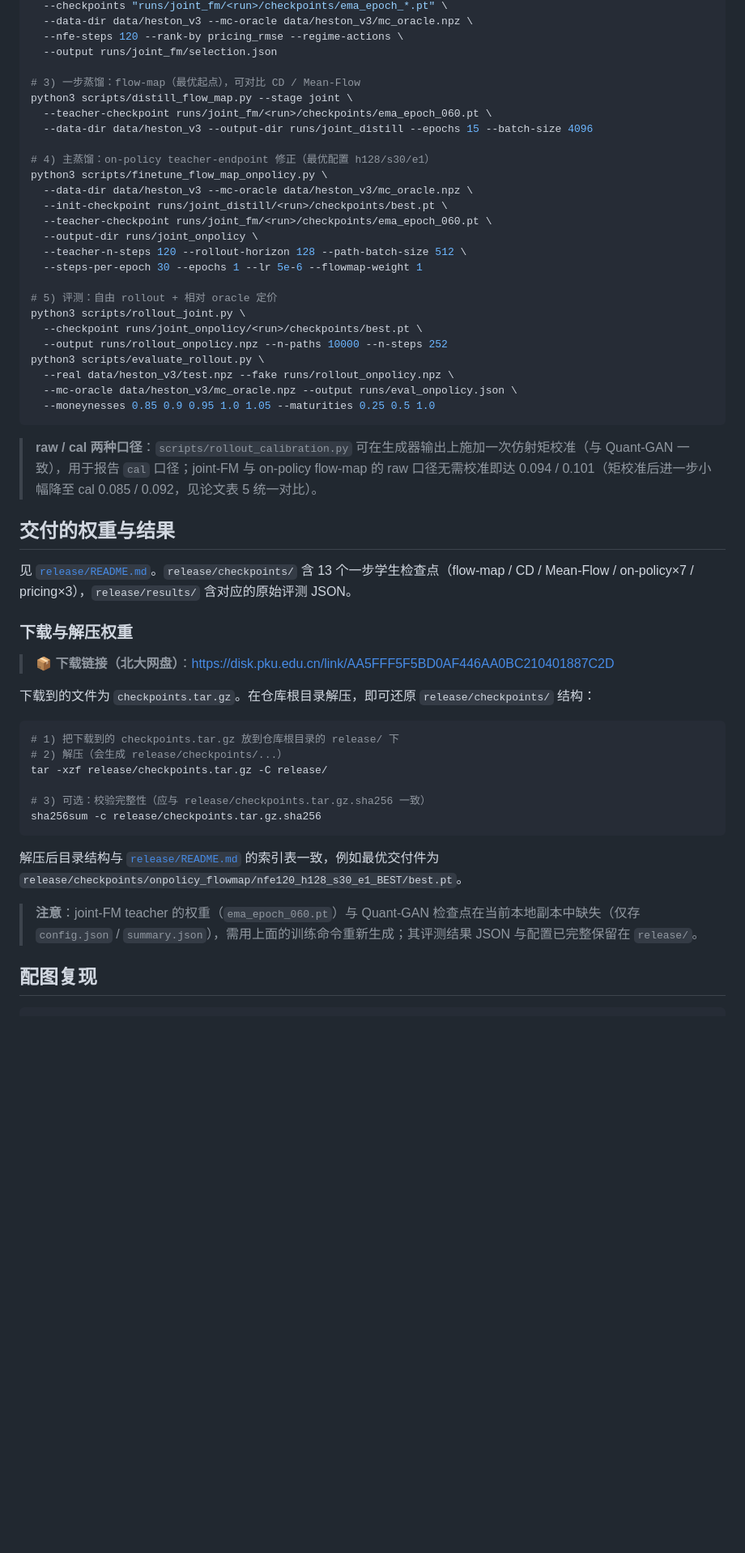
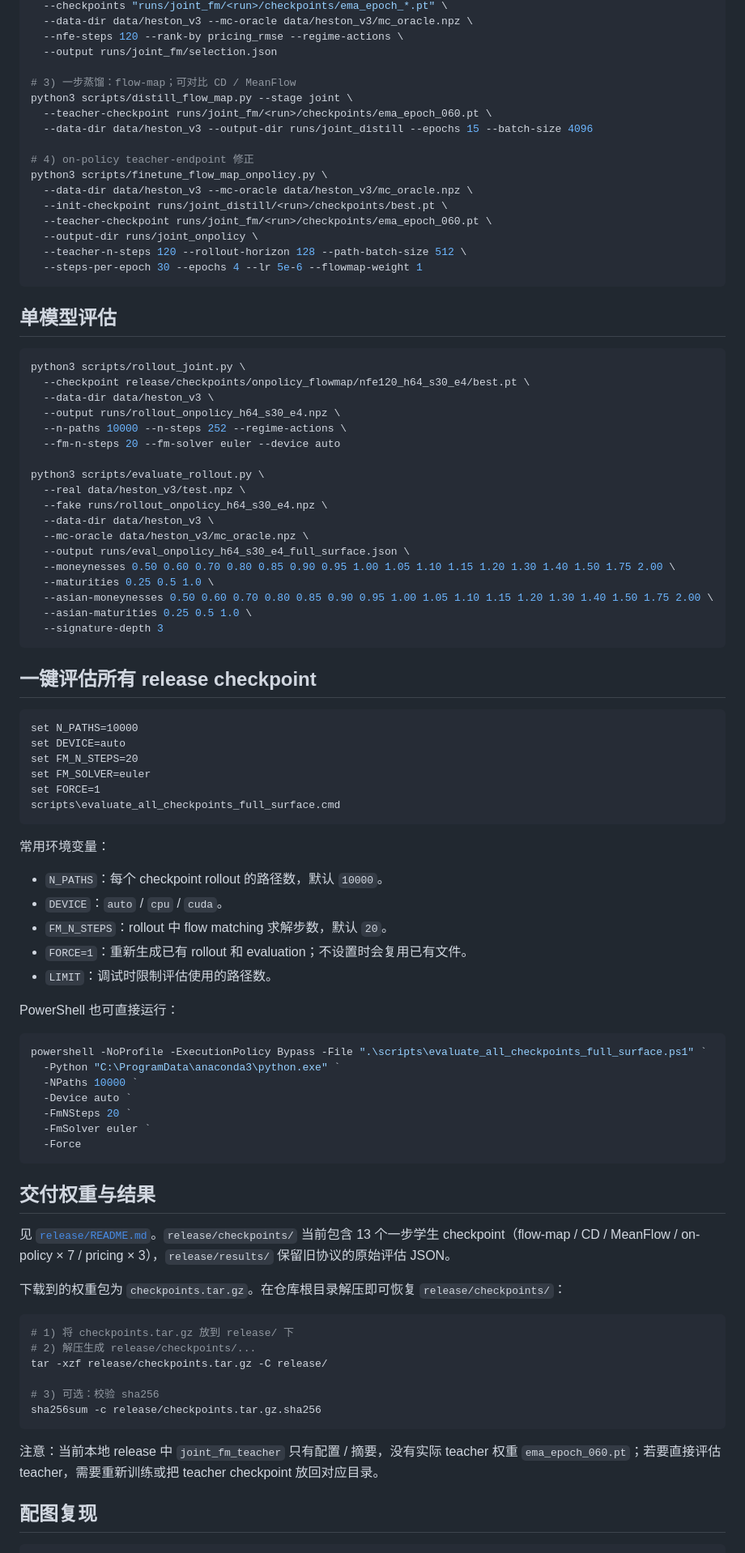
Before and after one commit to Obessissy/hestonmodel_joint_full_strikes, a Markdown page: README.md, the part around one of its changes. Shown at 81% size. Drawn GitHub-style; blank space fills up the shorter version.

````diff
--- a/README.md
+++ b/README.md
@@ -83,55 +115,91 @@ python3 scripts/select_joint_checkpoint.py \
   --nfe-steps 120 --rank-by pricing_rmse --regime-actions \
   --output runs/joint_fm/selection.json
 
-# 3) 一步蒸馏：flow-map（最优起点），可对比 CD / Mean-Flow
+# 3) 一步蒸馏：flow-map；可对比 CD / MeanFlow
 python3 scripts/distill_flow_map.py --stage joint \
   --teacher-checkpoint runs/joint_fm/<run>/checkpoints/ema_epoch_060.pt \
   --data-dir data/heston_v3 --output-dir runs/joint_distill --epochs 15 --batch-size 4096
 
-# 4) 主蒸馏：on-policy teacher-endpoint 修正（最优配置 h128/s30/e1）
+# 4) on-policy teacher-endpoint 修正
 python3 scripts/finetune_flow_map_onpolicy.py \
   --data-dir data/heston_v3 --mc-oracle data/heston_v3/mc_oracle.npz \
   --init-checkpoint runs/joint_distill/<run>/checkpoints/best.pt \
   --teacher-checkpoint runs/joint_fm/<run>/checkpoints/ema_epoch_060.pt \
   --output-dir runs/joint_onpolicy \
   --teacher-n-steps 120 --rollout-horizon 128 --path-batch-size 512 \
-  --steps-per-epoch 30 --epochs 1 --lr 5e-6 --flowmap-weight 1
-
-# 5) 评测：自由 rollout + 相对 oracle 定价
-python3 scripts/rollout_joint.py \
-  --checkpoint runs/joint_onpolicy/<run>/checkpoints/best.pt \
-  --output runs/rollout_onpolicy.npz --n-paths 10000 --n-steps 252
-python3 scripts/evaluate_rollout.py \
-  --real data/heston_v3/test.npz --fake runs/rollout_onpolicy.npz \
-  --mc-oracle data/heston_v3/mc_oracle.npz --output runs/eval_onpolicy.json \
-  --moneynesses 0.85 0.9 0.95 1.0 1.05 --maturities 0.25 0.5 1.0
+  --steps-per-epoch 30 --epochs 4 --lr 5e-6 --flowmap-weight 1
 ```
 
-> **raw / cal 两种口径**：`scripts/rollout_calibration.py` 可在生成器输出上施加一次仿射矩校准（与 Quant-GAN 一致），用于报告 `cal` 口径；joint-FM 与 on-policy flow-map 的 raw 口径无需校准即达 0.094 / 0.101（矩校准后进一步小幅降至 cal 0.085 / 0.092，见论文表 5 统一对比）。
-
-## 交付的权重与结果
-
-见 [`release/README.md`](release/README.md)。`release/checkpoints/` 含 13 个一步学生检查点（flow-map / CD / Mean-Flow / on-policy×7 / pricing×3），`release/results/` 含对应的原始评测 JSON。
-
-### 下载与解压权重
-
-> 📦 **下载链接（北大网盘）**：<https://disk.pku.edu.cn/link/AA5FFF5F5BD0AF446AA0BC210401887C2D>
-
-下载到的文件为 `checkpoints.tar.gz`。在仓库根目录解压，即可还原 `release/checkpoints/` 结构：
+## 单模型评估
 
 ```bash
-# 1) 把下载到的 checkpoints.tar.gz 放到仓库根目录的 release/ 下
-# 2) 解压（会生成 release/checkpoints/...）
+python3 scripts/rollout_joint.py \
+  --checkpoint release/checkpoints/onpolicy_flowmap/nfe120_h64_s30_e4/best.pt \
+  --data-dir data/heston_v3 \
+  --output runs/rollout_onpolicy_h64_s30_e4.npz \
+  --n-paths 10000 --n-steps 252 --regime-actions \
+  --fm-n-steps 20 --fm-solver euler --device auto
+
+python3 scripts/evaluate_rollout.py \
+  --real data/heston_v3/test.npz \
+  --fake runs/rollout_onpolicy_h64_s30_e4.npz \
+  --data-dir data/heston_v3 \
+  --mc-oracle data/heston_v3/mc_oracle.npz \
+  --output runs/eval_onpolicy_h64_s30_e4_full_surface.json \
+  --moneynesses 0.50 0.60 0.70 0.80 0.85 0.90 0.95 1.00 1.05 1.10 1.15 1.20 1.30 1.40 1.50 1.75 2.00 \
+  --maturities 0.25 0.5 1.0 \
+  --asian-moneynesses 0.50 0.60 0.70 0.80 0.85 0.90 0.95 1.00 1.05 1.10 1.15 1.20 1.30 1.40 1.50 1.75 2.00 \
+  --asian-maturities 0.25 0.5 1.0 \
+  --signature-depth 3
+```
+
+## 一键评估所有 release checkpoint
+
+```cmd
+set N_PATHS=10000
+set DEVICE=auto
+set FM_N_STEPS=20
+set FM_SOLVER=euler
+set FORCE=1
+scripts\evaluate_all_checkpoints_full_surface.cmd
+```
+
+常用环境变量：
+
+- `N_PATHS`：每个 checkpoint rollout 的路径数，默认 `10000`。
+- `DEVICE`：`auto` / `cpu` / `cuda`。
+- `FM_N_STEPS`：rollout 中 flow matching 求解步数，默认 `20`。
+- `FORCE=1`：重新生成已有 rollout 和 evaluation；不设置时会复用已有文件。
+- `LIMIT`：调试时限制评估使用的路径数。
+
+PowerShell 也可直接运行：
+
+```powershell
+powershell -NoProfile -ExecutionPolicy Bypass -File ".\scripts\evaluate_all_checkpoints_full_surface.ps1" `
+  -Python "C:\ProgramData\anaconda3\python.exe" `
+  -NPaths 10000 `
+  -Device auto `
+  -FmNSteps 20 `
+  -FmSolver euler `
+  -Force
+```
+
+## 交付权重与结果
+
+见 [`release/README.md`](release/README.md)。`release/checkpoints/` 当前包含 13 个一步学生 checkpoint（flow-map / CD / MeanFlow / on-policy × 7 / pricing × 3），`release/results/` 保留旧协议的原始评估 JSON。
+
+下载到的权重包为 `checkpoints.tar.gz`。在仓库根目录解压即可恢复 `release/checkpoints/`：
+
+```bash
+# 1) 将 checkpoints.tar.gz 放到 release/ 下
+# 2) 解压生成 release/checkpoints/...
 tar -xzf release/checkpoints.tar.gz -C release/
 
-# 3) 可选：校验完整性（应与 release/checkpoints.tar.gz.sha256 一致）
+# 3) 可选：校验 sha256
 sha256sum -c release/checkpoints.tar.gz.sha256
 ```
 
-解压后目录结构与 [`release/README.md`](release/README.md) 的索引表一致，例如最优交付件为
-`release/checkpoints/onpolicy_flowmap/nfe120_h128_s30_e1_BEST/best.pt`。
-
-> **注意**：joint-FM teacher 的权重（`ema_epoch_060.pt`）与 Quant-GAN 检查点在当前本地副本中缺失（仅存 `config.json` / `summary.json`），需用上面的训练命令重新生成；其评测结果 JSON 与配置已完整保留在 `release/`。
+注意：当前本地 release 中 `joint_fm_teacher` 只有配置 / 摘要，没有实际 teacher 权重 `ema_epoch_060.pt`；若要直接评估 teacher，需要重新训练或把 teacher checkpoint 放回对应目录。
 
 ## 配图复现
 
````
Also changed, not shown: other parts of README.md (+79 -45 lines).
